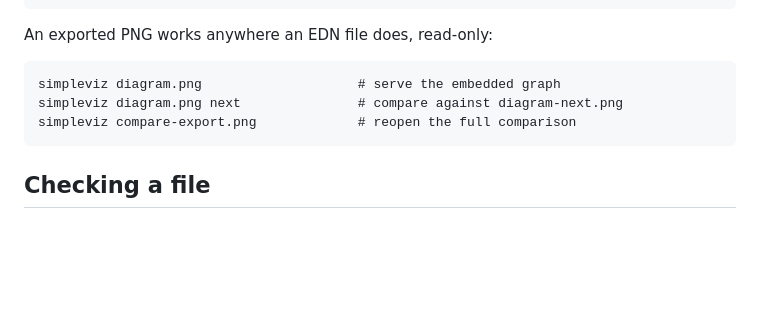
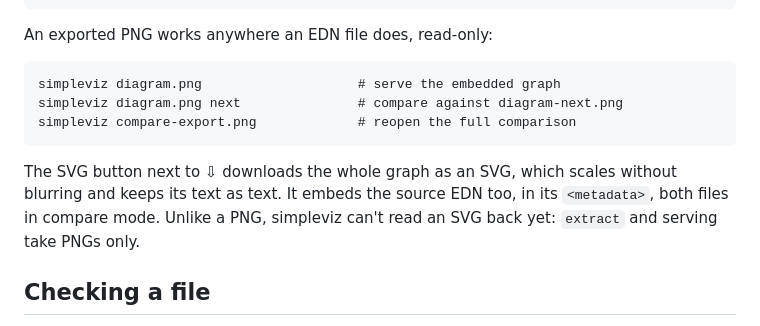
Before and after one commit to sstoehrm/simpleviz, a Markdown page: docs/guide.md, the part around the change. Drawn GitHub-style; blank space fills up the shorter version.

```diff
--- a/docs/guide.md
+++ b/docs/guide.md
@@ -147,6 +147,11 @@ An exported PNG works anywhere an EDN file does, read-only:
     simpleviz diagram.png next               # compare against diagram-next.png
     simpleviz compare-export.png             # reopen the full comparison
 
+The SVG button next to ⇩ downloads the whole graph as an SVG, which scales
+without blurring and keeps its text as text. It embeds the source EDN too, in
+its `<metadata>`, both files in compare mode. Unlike a PNG, simpleviz can't
+read an SVG back yet: `extract` and serving take PNGs only.
+
 ## Checking a file
 
 The page shows a file's problems in banners. To get the same report
```
Also changed, not shown: README.md (+2 -1 lines), 1 other file.
